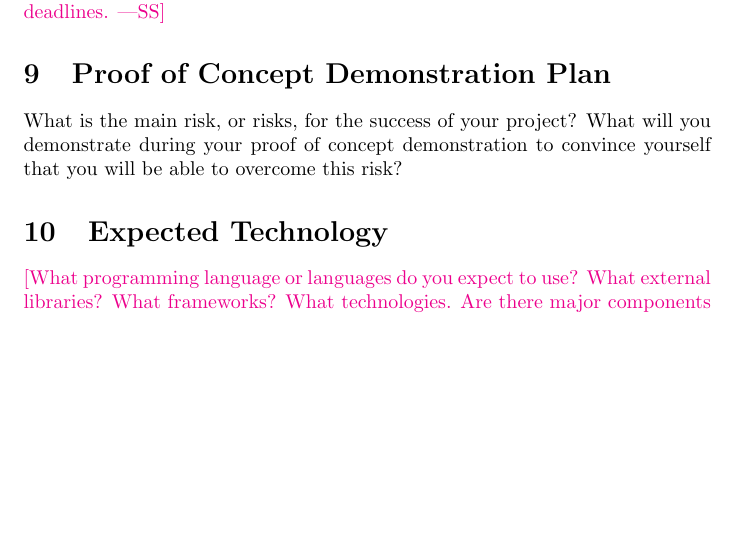
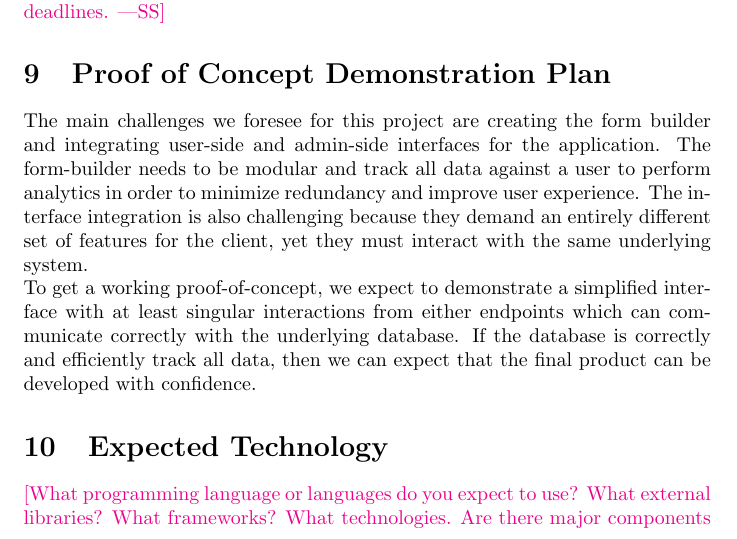
Before and after one commit to VirochaanRG/MES-Event-Management-System, a LaTeX document (docs/DevelopmentPlan/DevelopmentPlan.tex): part of page 3 of 7, cut so that both start at the same text, the shorter picture padded with empty space. Compiled offline with pdfLaTeX.

Commit message:
Development Plan POC Demo Plan
Add POC demonstration plan section. Resolves #15.

```diff
--- a/docs/DevelopmentPlan/DevelopmentPlan.tex
+++ b/docs/DevelopmentPlan/DevelopmentPlan.tex
@@ -126,9 +126,25 @@ for deadlines.}
 
 \section{Proof of Concept Demonstration Plan}
 
+\begin{comment}
 What is the main risk, or risks, for the success of your project?  What will you
 demonstrate during your proof of concept demonstration to convince yourself that
 you will be able to overcome this risk?
+\end{comment}
+
+The main challenges we foresee for this project are creating the form builder
+and integrating user-side and admin-side interfaces for the application. The
+form-builder needs to be modular and track all data against a user to perform
+analytics in order to minimize redundancy and improve user experience. The
+interface integration is also challenging because they demand an entirely
+different set of features for the client, yet they must interact with the same
+underlying system.
+\\
+To get a working proof-of-concept, we expect to demonstrate a simplified interface
+with at least singular interactions from either endpoints which can communicate
+correctly with the underlying database. If the database is correctly and
+efficiently track all data, then we can expect that the final product can be
+developed with confidence.
 
 \section{Expected Technology}
 
```
